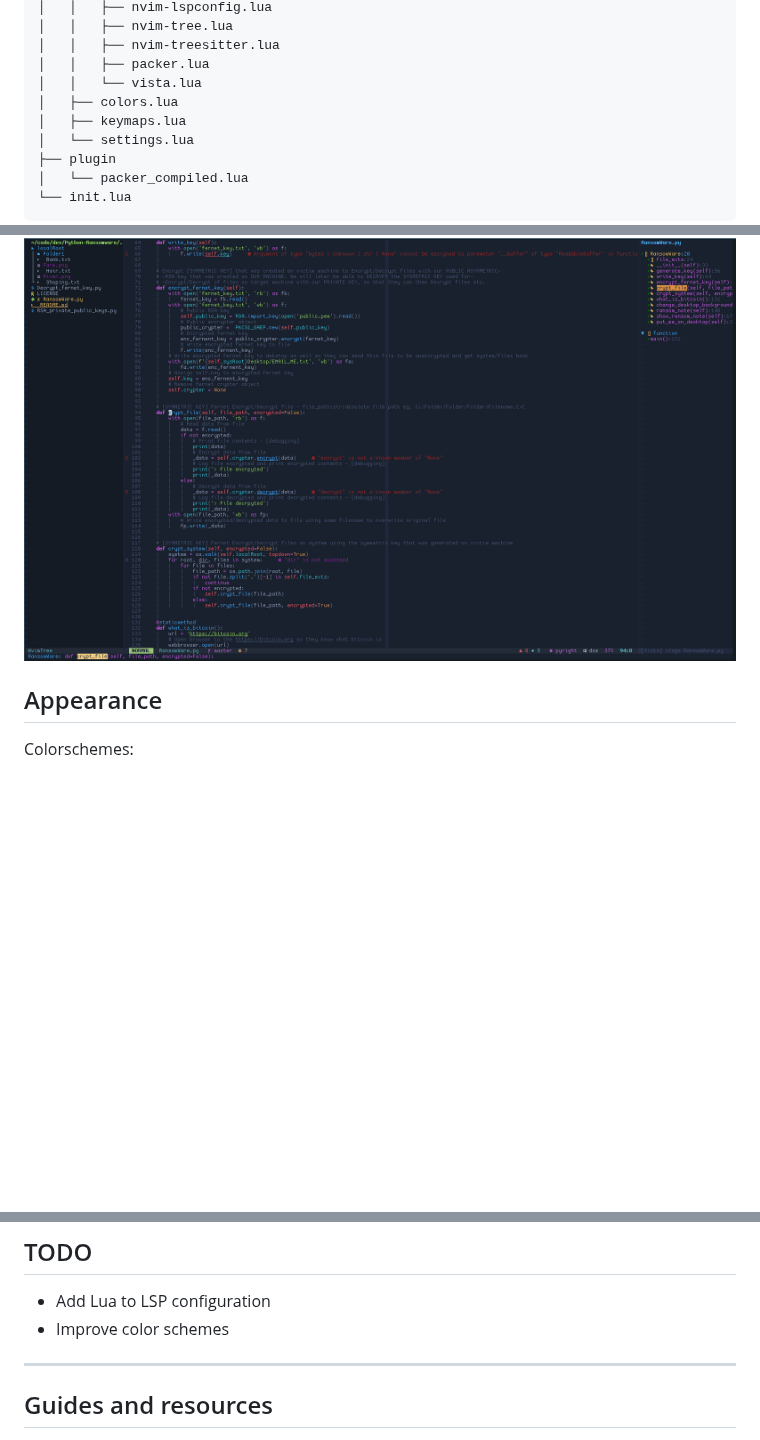
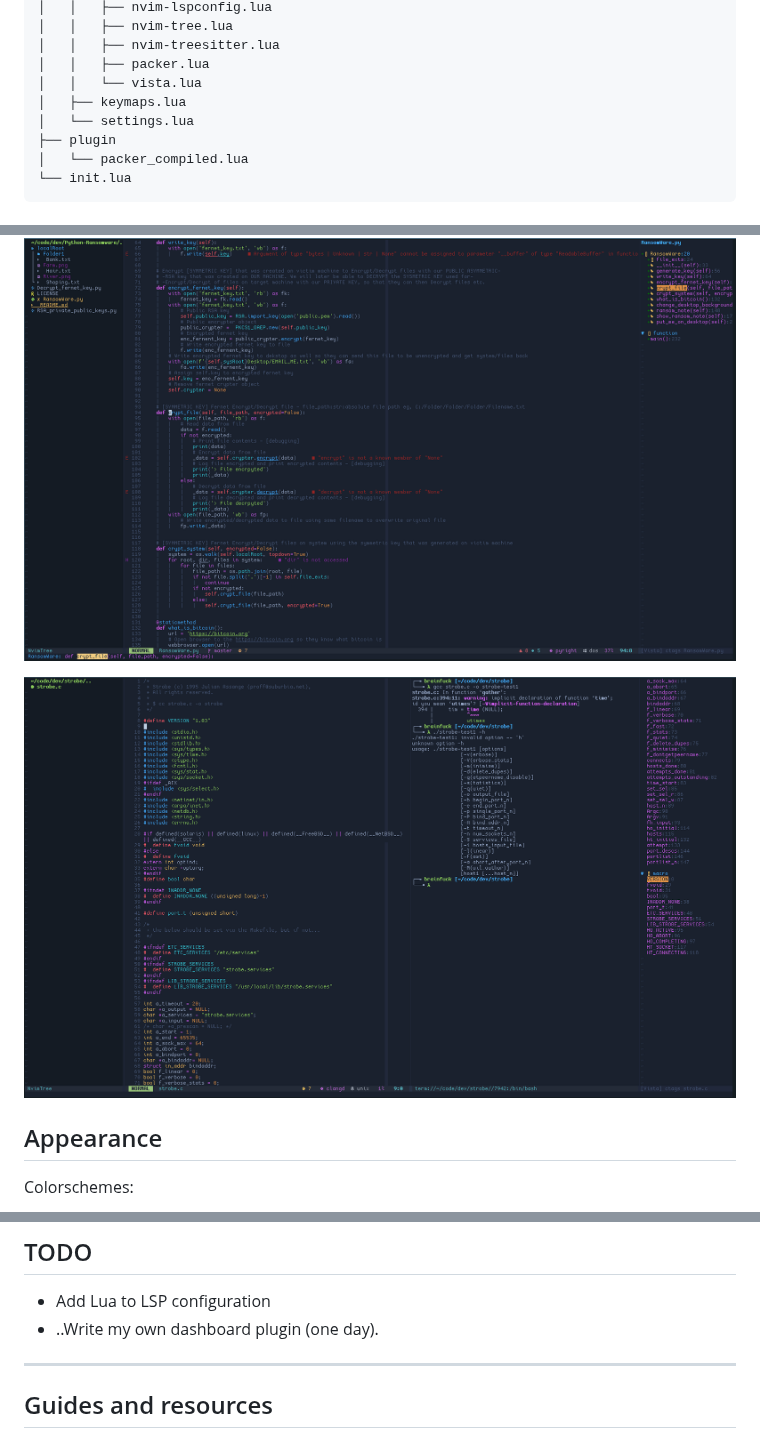
Before and after one commit to brainfucksec/neovim-lua, a Markdown page: README.md, 3 parts joined by grey strips. Rendered like a GitHub page; pictures changed too: img/6-onedark-1.png (added); blank space fills up the shorter version.

Commit message:
Add screenshot

```diff
--- a/README.md
+++ b/README.md
@@ -46,7 +46,6 @@ This setup require [neovim >= v0.5.1](https://github.com/neovim/neovim/releases/
 │   │   ├── nvim-treesitter.lua
 │   │   ├── packer.lua
 │   │   └── vista.lua
-│   ├── colors.lua
 │   ├── keymaps.lua
 │   └── settings.lua
 ├── plugin
@@ -97,6 +94,8 @@ Monokai
 OneDark
 
 ![.](img/5-onedark.png)
+
+![.](img/6-onedark-1.png)
 
 
 ## Appearance
@@ -155,7 +154,7 @@ See: [nvim-lspconfig #CONFIG.md](https://github.com/neovim/nvim-lspconfig/blob/m
 ## TODO
 
 * Add Lua to LSP configuration
-* Improve color schemes
+* ..Write my own dashboard plugin (one day).
 
 ---
 
```
Also changed, not shown: other parts of README.md (+0 -2 lines).
